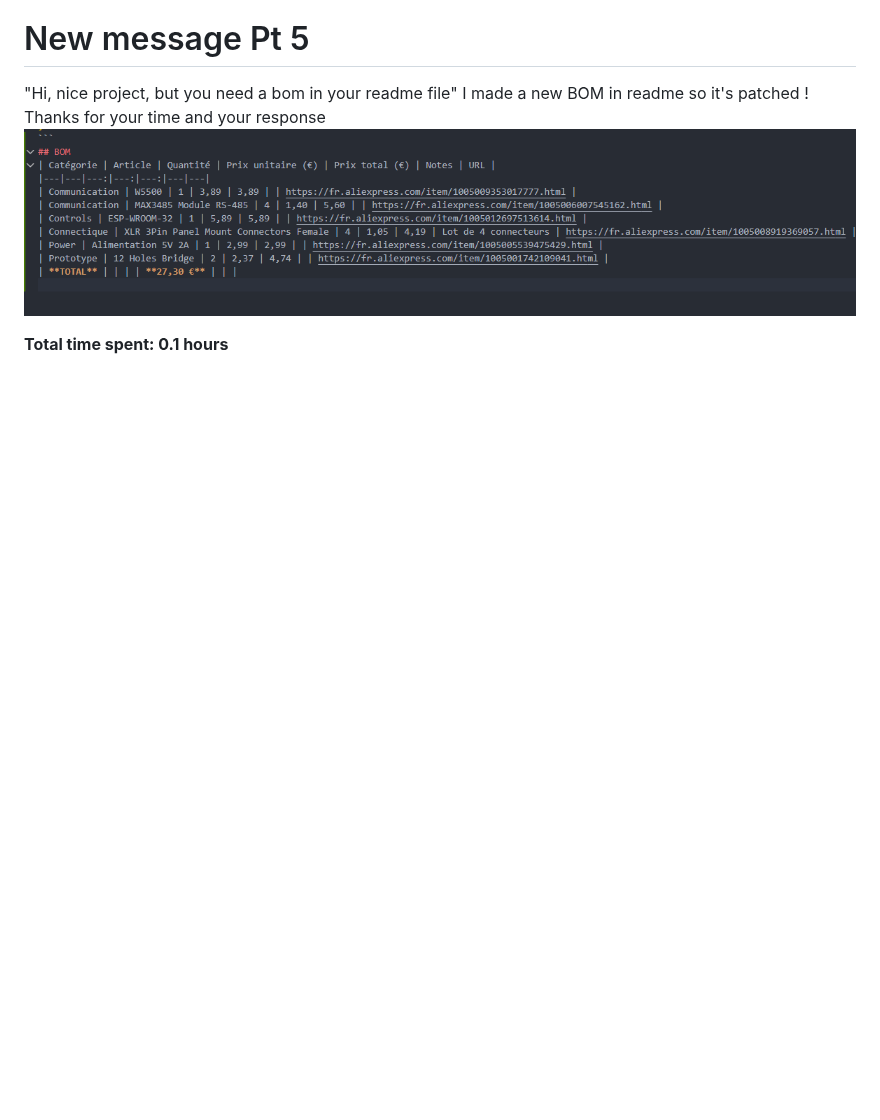
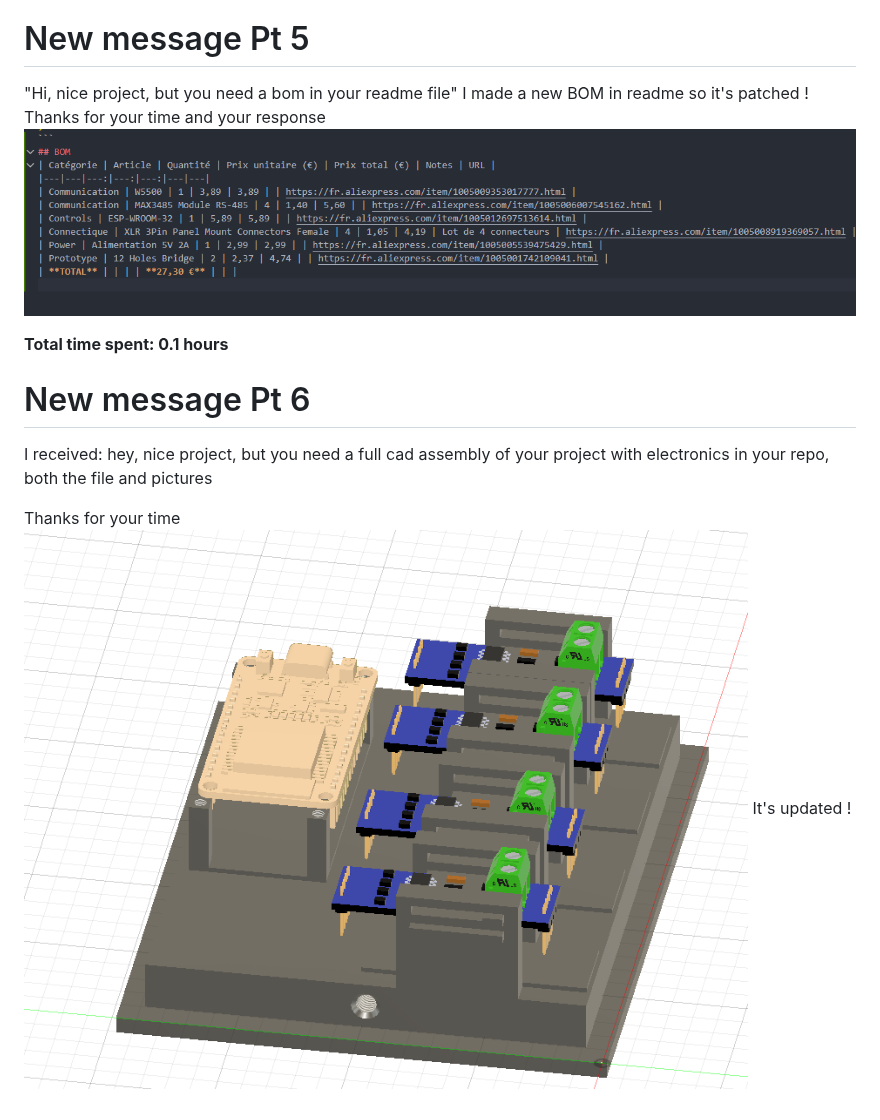
Before and after one commit to llextv/DMXInterface, a Markdown page: JOURNAL.md, the part around the change. GitHub-like rendering; pictures changed too: Pictures/assf.png (added); blank space fills up the shorter version.

Commit message:
Day 11

```diff
--- a/JOURNAL.md
+++ b/JOURNAL.md
@@ -266,3 +266,10 @@ Thanks for your time and your response
 ![alt text](Pictures/bomupdate.png)
 
 **Total time spent: 0.1 hours**
+
+# New message Pt 6
+I received: hey, nice project, but you need a full cad assembly of your project with electronics in your repo, both the file and pictures
+
+Thanks for your time
+![DMX Interface enclosure](Pictures/assf.png)
+It's updated !
```
Also changed, not shown: README.md (+1 -1 lines), 1 other file.
